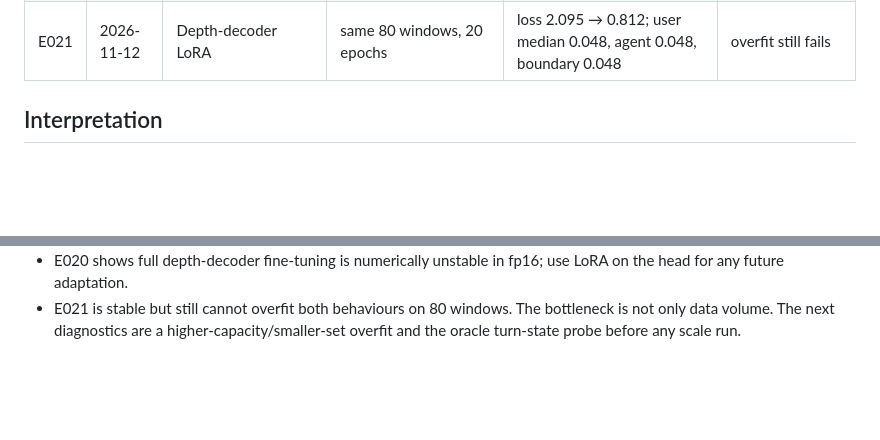
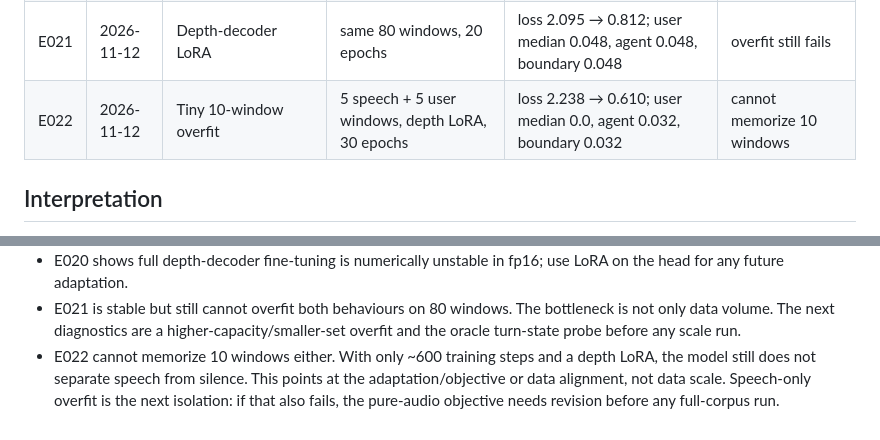
Before and after one commit to RakiDelmoro/repartee, a Markdown page: vani-2b/docs/experiments.md, 2 parts joined by grey strips. GitHub-like rendering; blank space fills up the shorter version.

Commit message:
Record tiny overfit failure

```diff
--- a/vani-2b/docs/experiments.md
+++ b/vani-2b/docs/experiments.md
@@ -25,6 +25,7 @@ Append-only. Every result, including failures, with the data and the verdict.
 | E019 | 2026-11-12 | Tiny overfit diagnostic | 40 speech + 40 user-silent windows, 20 epochs | loss 2.12 → 0.981; same windows: user median 0.032, agent 0.024, boundary 0.024 | fail, cannot fit both cleanly |
 | E020 | 2026-11-12 | Full audio-depth-decoder fine-tune | 83.9M depth params, same 80 windows | loss NaN from epoch 0; most steps skipped | numerical failure, not a model result |
 | E021 | 2026-11-12 | Depth-decoder LoRA | same 80 windows, 20 epochs | loss 2.095 → 0.812; user median 0.048, agent 0.048, boundary 0.048 | overfit still fails |
+| E022 | 2026-11-12 | Tiny 10-window overfit | 5 speech + 5 user windows, depth LoRA, 30 epochs | loss 2.238 → 0.610; user median 0.0, agent 0.032, boundary 0.032 | cannot memorize 10 windows |
 
 ## Interpretation
 
@@ -53,3 +54,8 @@ Append-only. Every result, including failures, with the data and the verdict.
 - E021 is stable but still cannot overfit both behaviours on 80 windows. The bottleneck
   is not only data volume. The next diagnostics are a higher-capacity/smaller-set
   overfit and the oracle turn-state probe before any scale run.
+- E022 cannot memorize 10 windows either. With only ~600 training steps and a depth
+  LoRA, the model still does not separate speech from silence. This points at the
+  adaptation/objective or data alignment, not data scale. Speech-only overfit is the
+  next isolation: if that also fails, the pure-audio objective needs revision before
+  any full-corpus run.
```
Also changed, not shown: vani-2b/docs/duplex-log.md (+3 -0 lines).
